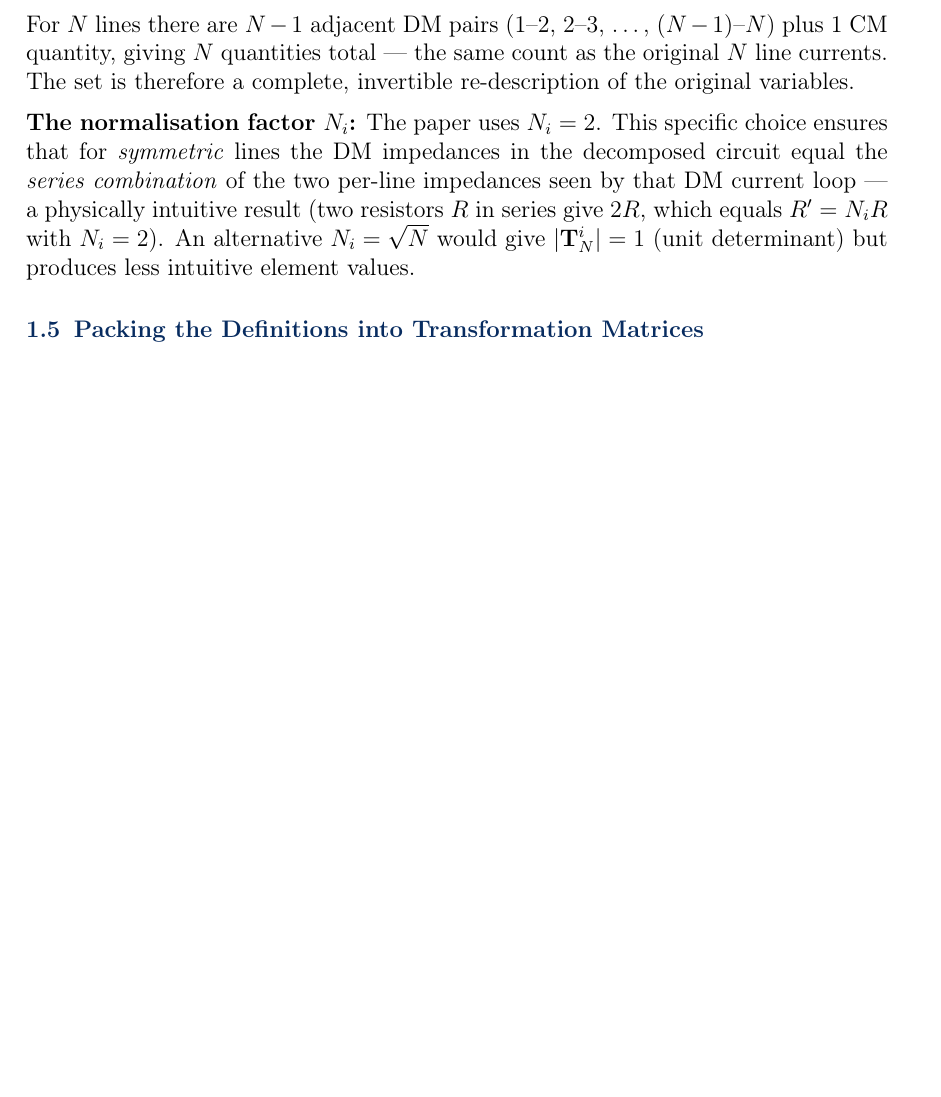
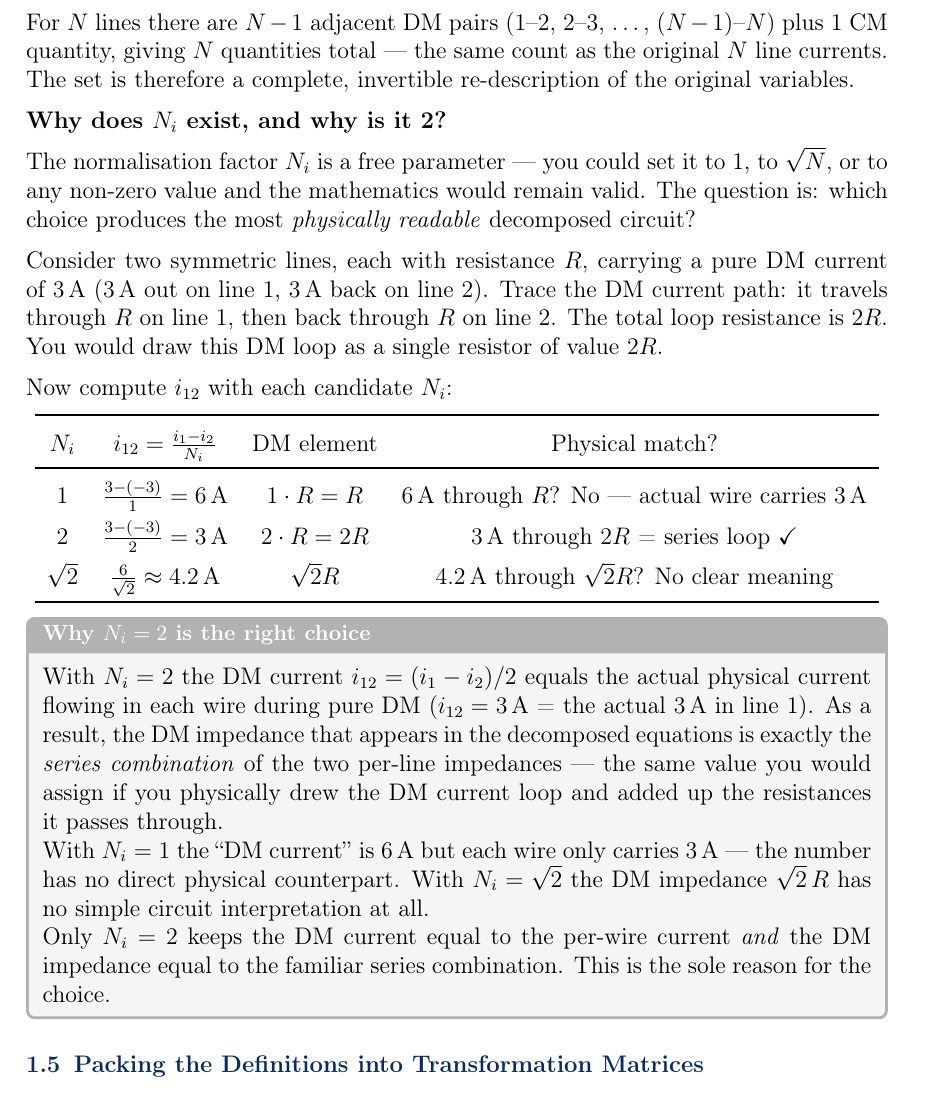
Before and after one commit to mouliT/Generalized-Differential-Common-Mode-Decomposition, a LaTeX document (EMI_DM_CM_Decomposition_Tutorial.tex): part of page 8 of 10, cut so that both start at the same text, the shorter picture padded with empty space. Compiled offline with pdfLaTeX.

Commit message:
Improve §1.4: clearer Ni=2 normalisation explanation
- Replace one-line abstract statement with a 3-row comparison table
  (Ni=1, Ni=2, Ni=√2) using a concrete 3A pure-DM example
- physbox explains: Ni=2 makes i_12 equal to the actual per-wire
  current, so the DM impedance = series combination (the loop value)
- Ni=1 and Ni=√2 shown to give non-physical numbers

Co-Authored-By: Claude Sonnet 4.6 <noreply@anthropic.com>

```diff
--- a/EMI_DM_CM_Decomposition_Tutorial.tex
+++ b/EMI_DM_CM_Decomposition_Tutorial.tex
@@ -514,15 +514,52 @@ quantities total — the same count as the original $N$ line currents.
 The set is therefore a complete, invertible re-description of the
 original variables.
 
-\textbf{The normalisation factor $\Ni$:}
-The paper uses $\Ni = 2$.  This specific choice ensures that for
-\emph{symmetric} lines the DM impedances in the decomposed circuit
-equal the \emph{series combination} of the two per-line impedances
-seen by that DM current loop — a physically intuitive result
-(two resistors $R$ in series give $2R$, which equals $R' = \Ni R$
-with $\Ni = 2$).  An alternative $\Ni = \sqrt{N}$ would give
-$|\mathbf{T}_N^i| = 1$ (unit determinant) but produces less
-intuitive element values.
+\textbf{Why does $\Ni$ exist, and why is it 2?}
+
+The normalisation factor $\Ni$ is a free parameter — you could set it
+to 1, to $\sqrt{N}$, or to any non-zero value and the mathematics
+would remain valid.  The question is: which choice produces the most
+\emph{physically readable} decomposed circuit?
+
+Consider two symmetric lines, each with resistance $R$, carrying
+a pure DM current of 3\,A (3\,A out on line~1, 3\,A back on line~2).
+Trace the DM current path: it travels through $R$ on line~1, then
+back through $R$ on line~2.  The total loop resistance is $2R$.
+You would draw this DM loop as a single resistor of value $2R$.
+
+Now compute $i_{12}$ with each candidate $\Ni$:
+
+\begin{center}
+\renewcommand{\arraystretch}{1.4}
+\begin{tabular}{cccc}
+\toprule
+$\Ni$ & $i_{12} = \frac{i_1 - i_2}{\Ni}$ & DM element & Physical match? \\
+\midrule
+$1$      & $\frac{3-(-3)}{1} = 6\,\text{A}$  & $1\cdot R = R$       & $6\,\text{A}$ through $R$? No — actual wire carries 3\,A \\
+$2$      & $\frac{3-(-3)}{2} = 3\,\text{A}$  & $2\cdot R = 2R$      & $3\,\text{A}$ through $2R$ = series loop \checkmark \\
+$\sqrt{2}$ & $\frac{6}{\sqrt{2}} \approx 4.2\,\text{A}$ & $\sqrt{2}R$ & $4.2\,\text{A}$ through $\sqrt{2}R$? No clear meaning \\
+\bottomrule
+\end{tabular}
+\end{center}
+
+\begin{physbox}[Why $\Ni = 2$ is the right choice]
+With $\Ni = 2$ the DM current $i_{12} = (i_1 - i_2)/2$ equals the
+actual physical current flowing in each wire during pure DM
+($i_{12} = 3\,\text{A}$ = the actual 3\,A in line~1).  As a result,
+the DM impedance that appears in the decomposed equations is exactly
+the \emph{series combination} of the two per-line impedances — the
+same value you would assign if you physically drew the DM current
+loop and added up the resistances it passes through.
+
+With $\Ni = 1$ the ``DM current'' is 6\,A but each wire only carries
+3\,A — the number has no direct physical counterpart.
+With $\Ni = \sqrt{2}$ the DM impedance $\sqrt{2}\,R$ has no simple
+circuit interpretation at all.
+
+Only $\Ni = 2$ keeps the DM current equal to the per-wire current
+\emph{and} the DM impedance equal to the familiar series combination.
+This is the sole reason for the choice.
+\end{physbox}
 
 % ------------------------------------------------------------
 \subsection{Packing the Definitions into Transformation Matrices}
```
